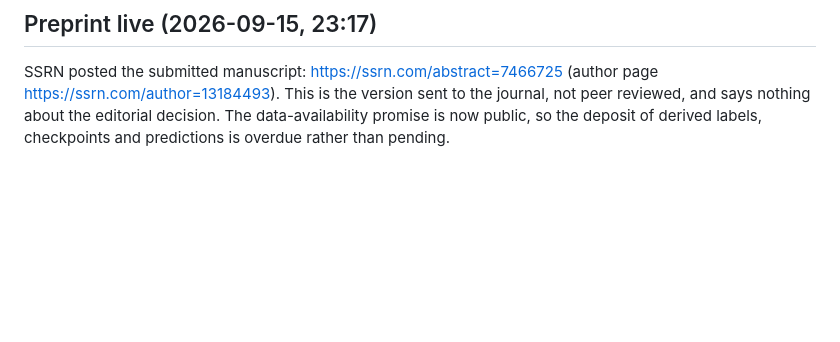
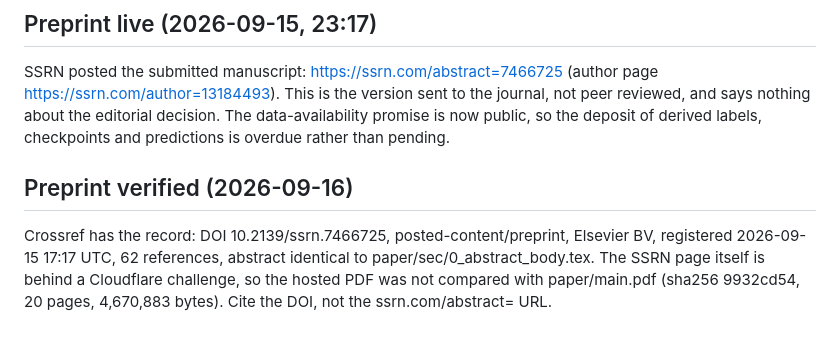
Before and after one commit to minhaz-42/factored-interaction-fields, a Markdown page: STATUS.md, the part around the change. Drawn GitHub-style; blank space fills up the shorter version.

```diff
--- a/STATUS.md
+++ b/STATUS.md
@@ -313,3 +313,9 @@ SSRN posted the submitted manuscript: https://ssrn.com/abstract=7466725 (author
 https://ssrn.com/author=13184493). This is the version sent to the journal, not peer reviewed, and
 says nothing about the editorial decision. The data-availability promise is now public, so the
 deposit of derived labels, checkpoints and predictions is overdue rather than pending.
+
+## Preprint verified (2026-09-16)
+Crossref has the record: DOI 10.2139/ssrn.7466725, posted-content/preprint, Elsevier BV, registered
+2026-09-15 17:17 UTC, 62 references, abstract identical to paper/sec/0_abstract_body.tex. The SSRN
+page itself is behind a Cloudflare challenge, so the hosted PDF was not compared with paper/main.pdf
+(sha256 9932cd54, 20 pages, 4,670,883 bytes). Cite the DOI, not the ssrn.com/abstract= URL.
```
Also changed, not shown: PROJECT.md (+10 -1 lines), README.md (+4 -3 lines).
